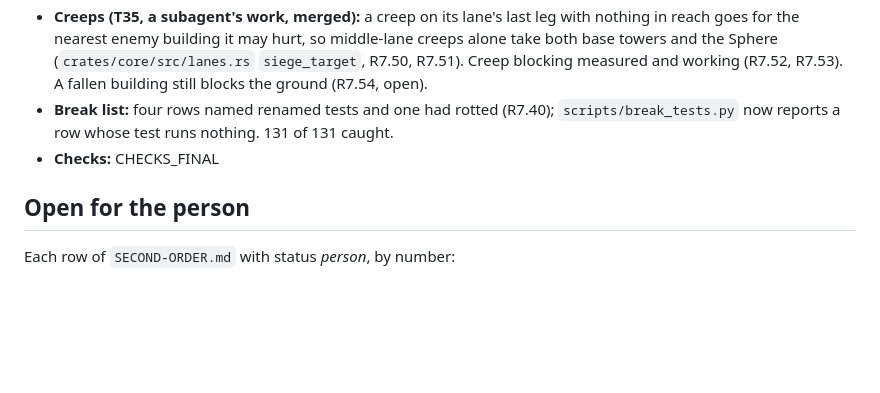
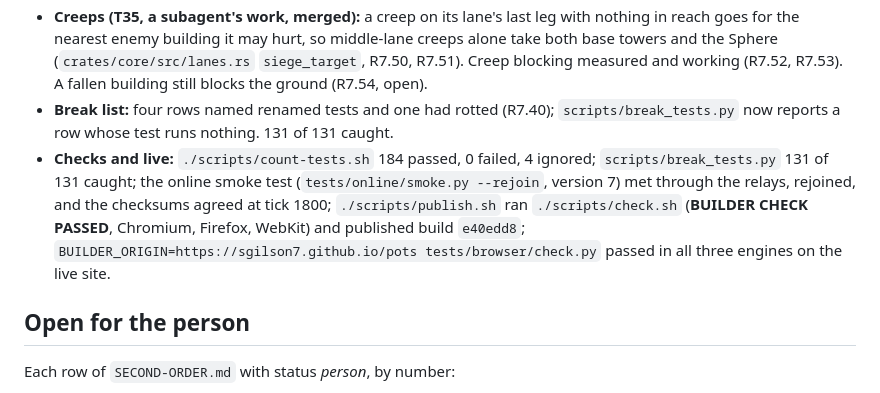
Before and after one commit to sgilson7/pots, a Markdown page: HANDOFF.md, the part around the change. Drawn GitHub-style; blank space fills up the shorter version.

Commit message:
Handoff: checks and the live build e40edd8 (T33-T35)
Co-Authored-By: Claude Opus 5.5 (1M context) <noreply@anthropic.com>

```diff
--- a/HANDOFF.md
+++ b/HANDOFF.md
@@ -149,7 +149,7 @@ Each row of `SECOND-ORDER.md` with status *person*, by number:
 - **Heroes screen (T34):** its cards did nothing (R7.41). Each now opens the inspector (`crates/core/src/showcase.rs`, `ui::heroes`): the hero drawn in the game's renderer, a drag turns the camera, the wheel zooms; buttons for the attack and each ability (and the second forms) play a demonstration on loop beside its description, mana, cooldown and range (R7.42, R7.43). The page sends a button's release (`game.release`). Tests: `tests/showcase.rs` (6); break rows "heroes screen" (11, all caught after one row was repointed, R7.45).
 - **Creeps (T35, a subagent's work, merged):** a creep on its lane's last leg with nothing in reach goes for the nearest enemy building it may hurt, so middle-lane creeps alone take both base towers and the Sphere (`crates/core/src/lanes.rs` `siege_target`, R7.50, R7.51). Creep blocking measured and working (R7.52, R7.53). A fallen building still blocks the ground (R7.54, open).
 - **Break list:** four rows named renamed tests and one had rotted (R7.40); `scripts/break_tests.py` now reports a row whose test runs nothing. 131 of 131 caught.
-- **Checks:** CHECKS_FINAL
+- **Checks and live:** `./scripts/count-tests.sh` 184 passed, 0 failed, 4 ignored; `scripts/break_tests.py` 131 of 131 caught; the online smoke test (`tests/online/smoke.py --rejoin`, version 7) met through the relays, rejoined, and the checksums agreed at tick 1800; `./scripts/publish.sh` ran `./scripts/check.sh` (**BUILDER CHECK PASSED**, Chromium, Firefox, WebKit) and published build `e40edd8`; `BUILDER_ORIGIN=https://sgilson7.github.io/pots tests/browser/check.py` passed in all three engines on the live site.
 
 ## Open for the person
 
```
